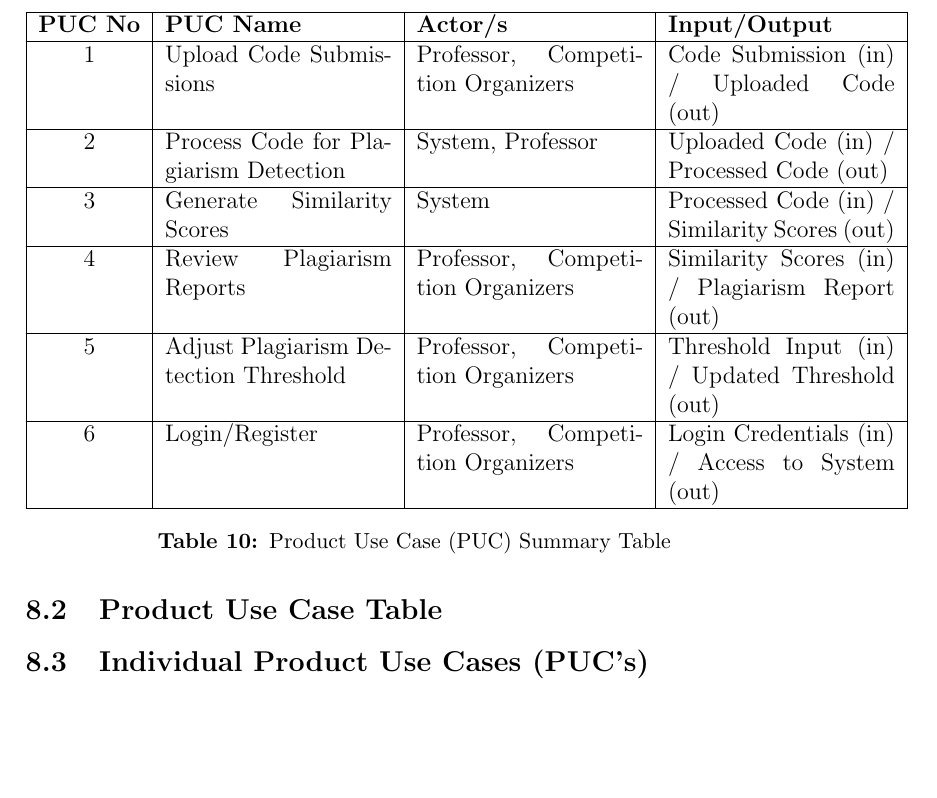
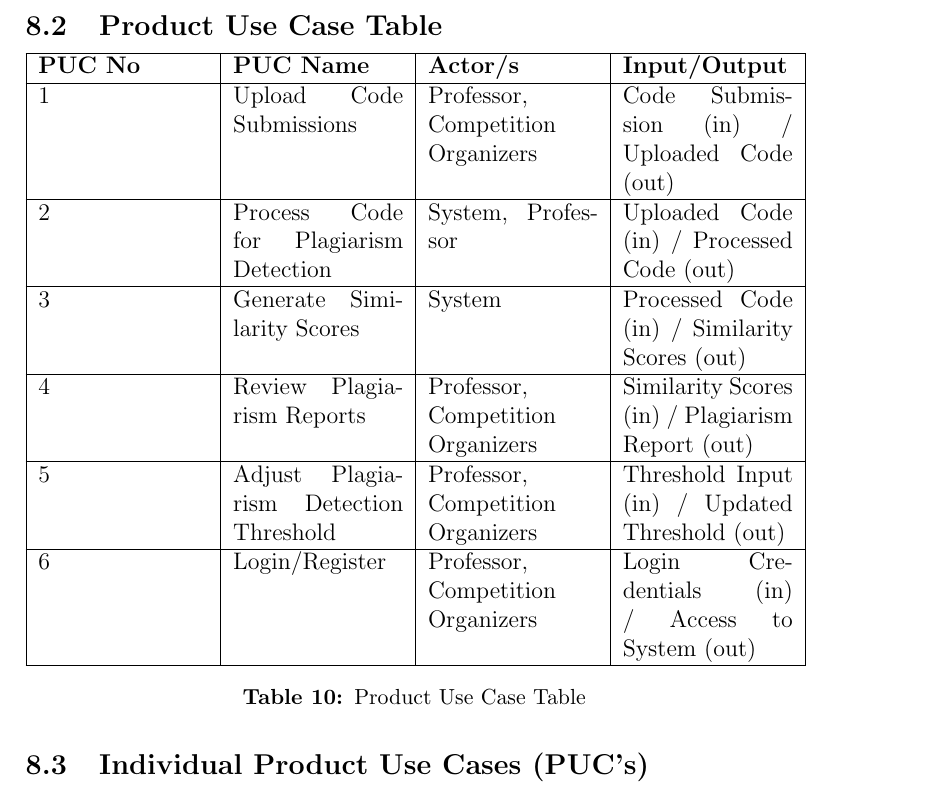
Before and after one commit to lilweege/SyntaxSentinels, a LaTeX document (docs/SRS-Volere/SRS.tex): part of page 25 of 52, cut at the place of the change, the shorter picture padded with empty space. Compiled offline with pdfLaTeX.

Commit message:
fix: table floating

```diff
--- a/docs/SRS-Volere/SRS.tex
+++ b/docs/SRS-Volere/SRS.tex
@@ -524,10 +524,9 @@ while also supporting students in understanding the ethical use of code.
 \subsection{Product Boundary}
 \includegraphics[height=.78\textheight]{assets/UseCase.png}
 \captionof{figure}{Use Case Diagram}
+
 \subsection{Product Use Case Table}
-\begin{table}[htbp]
-    \centering
-    \begin{tabular}{|c|p{4cm}|p{4cm}|p{4cm}|}
+\begin{tabular}{ | p{3cm} | p{3cm} | p{3cm} | p{3cm} | }
 \hline
 \textbf{PUC No} & \textbf{PUC Name} & \textbf{Actor/s} & \textbf{Input/Output} \\ \hline
 1 & Upload Code Submissions & Professor, Competition Organizers & Code Submission (in) / Uploaded Code (out) \\ \hline
@@ -537,11 +536,7 @@ while also supporting students in understanding the ethical use of code.
 5 & Adjust Plagiarism Detection Threshold & Professor, Competition Organizers & Threshold Input (in) / Updated Threshold (out) \\ \hline
 6 & Login/Register & Professor, Competition Organizers & Login Credentials (in) / Access to System (out) \\ \hline
 \end{tabular}
-    \caption{Product Use Case (PUC) Summary Table}
-\end{table}
-
-
-
+\captionof{table}{Product Use Case Table}
 
 \subsection{Individual Product Use Cases (PUC's)}
 \lips
```
Also changed, not shown: docs/SRS-Volere/SRS.pdf. Lines whose indentation alone changed are shown as unchanged.
